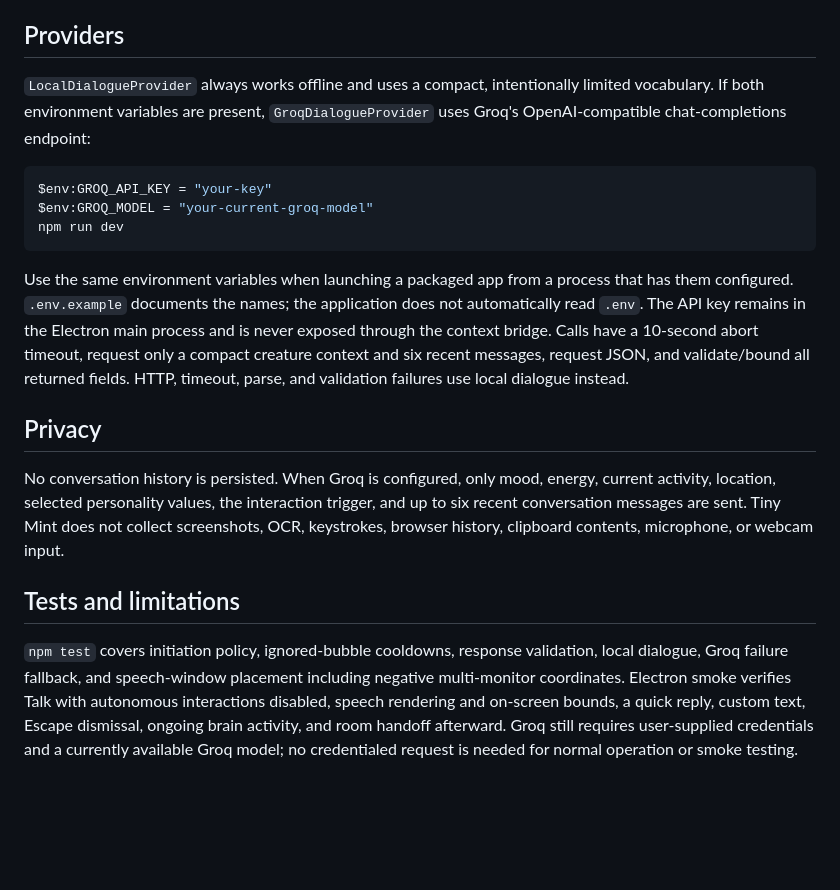
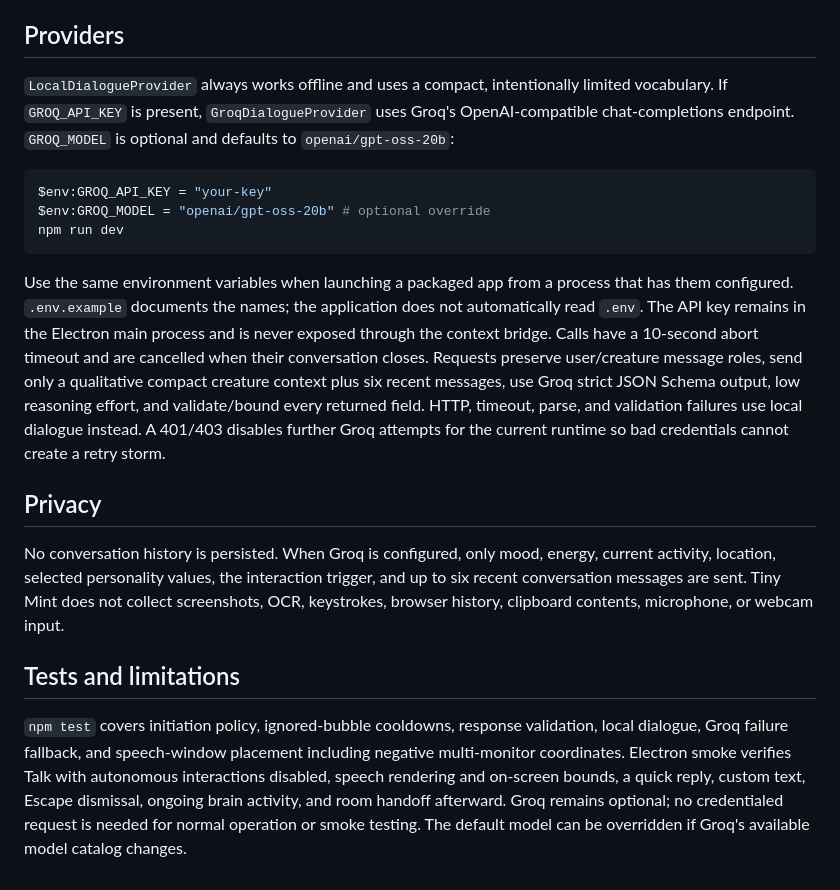
Before and after one commit to jaharcla/Bebop, a Markdown page: docs/INTERACTIONS.md, the part around the change. Drawn GitHub-style; blank space fills up the shorter version.

Commit message:
Document hardened Groq integration

````diff
--- a/docs/INTERACTIONS.md
+++ b/docs/INTERACTIONS.md
@@ -16,15 +16,15 @@ Unengaged creature-initiated bubbles quietly expire after 25 seconds. Hovering,
 
 ## Providers
 
-`LocalDialogueProvider` always works offline and uses a compact, intentionally limited vocabulary. If both environment variables are present, `GroqDialogueProvider` uses Groq's OpenAI-compatible chat-completions endpoint:
+`LocalDialogueProvider` always works offline and uses a compact, intentionally limited vocabulary. If `GROQ_API_KEY` is present, `GroqDialogueProvider` uses Groq's OpenAI-compatible chat-completions endpoint. `GROQ_MODEL` is optional and defaults to `openai/gpt-oss-20b`:
 
 ```powershell
 $env:GROQ_API_KEY = "your-key"
-$env:GROQ_MODEL = "your-current-groq-model"
+$env:GROQ_MODEL = "openai/gpt-oss-20b" # optional override
 npm run dev
 ```
 
-Use the same environment variables when launching a packaged app from a process that has them configured. `.env.example` documents the names; the application does not automatically read `.env`. The API key remains in the Electron main process and is never exposed through the context bridge. Calls have a 10-second abort timeout, request only a compact creature context and six recent messages, request JSON, and validate/bound all returned fields. HTTP, timeout, parse, and validation failures use local dialogue instead.
+Use the same environment variables when launching a packaged app from a process that has them configured. `.env.example` documents the names; the application does not automatically read `.env`. The API key remains in the Electron main process and is never exposed through the context bridge. Calls have a 10-second abort timeout and are cancelled when their conversation closes. Requests preserve user/creature message roles, send only a qualitative compact creature context plus six recent messages, use Groq strict JSON Schema output, low reasoning effort, and validate/bound every returned field. HTTP, timeout, parse, and validation failures use local dialogue instead. A 401/403 disables further Groq attempts for the current runtime so bad credentials cannot create a retry storm.
 
 ## Privacy
 
@@ -32,4 +32,4 @@ No conversation history is persisted. When Groq is configured, only mood, energy
 
 ## Tests and limitations
 
-`npm test` covers initiation policy, ignored-bubble cooldowns, response validation, local dialogue, Groq failure fallback, and speech-window placement including negative multi-monitor coordinates. Electron smoke verifies Talk with autonomous interactions disabled, speech rendering and on-screen bounds, a quick reply, custom text, Escape dismissal, ongoing brain activity, and room handoff afterward. Groq still requires user-supplied credentials and a currently available Groq model; no credentialed request is needed for normal operation or smoke testing.
+`npm test` covers initiation policy, ignored-bubble cooldowns, response validation, local dialogue, Groq failure fallback, and speech-window placement including negative multi-monitor coordinates. Electron smoke verifies Talk with autonomous interactions disabled, speech rendering and on-screen bounds, a quick reply, custom text, Escape dismissal, ongoing brain activity, and room handoff afterward. Groq remains optional; no credentialed request is needed for normal operation or smoke testing. The default model can be overridden if Groq's available model catalog changes.
````
